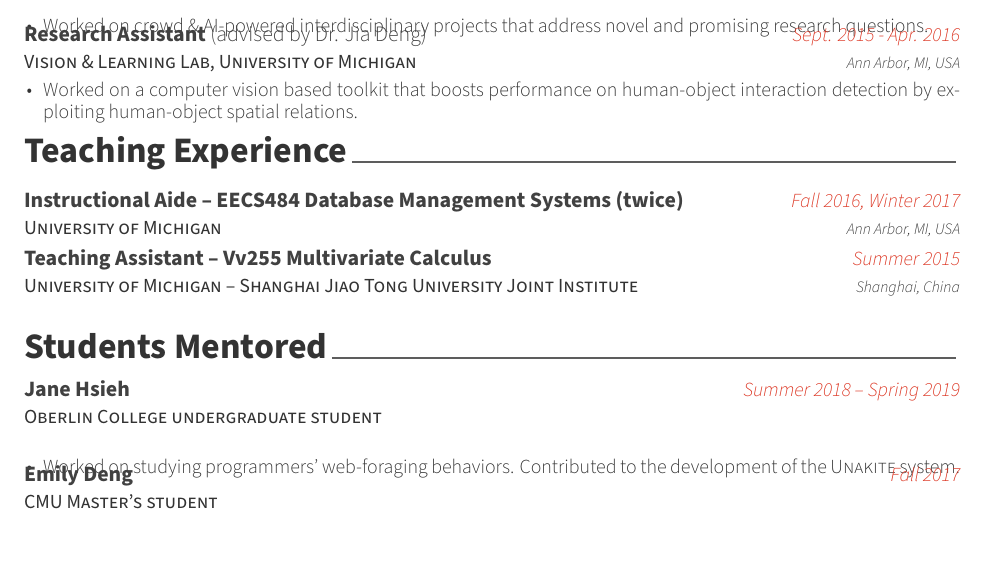
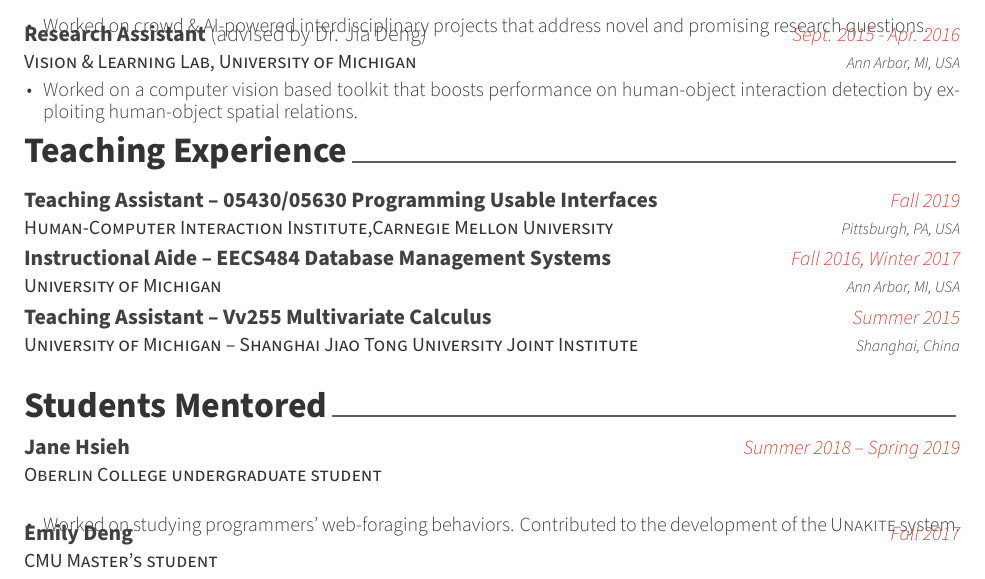
Before and after one commit to lxieyang/cv-development, a LaTeX CV (cv.tex, which reads cv/experience.tex): part of page 2 of 3, cut so that both start at the same text. Compiled offline with XeLaTeX.

Commit message:
update teaching

```diff
--- a/cv/experience.tex
+++ b/cv/experience.tex
@@ -60,8 +60,15 @@
 \begin{cvteachingexps}
 
   \cvteachingexp
+    {Human-Computer Interaction Institute,Carnegie Mellon University} % Organization
+    {Teaching Assistant – 05430/05630 Programming Usable Interfaces} % Job
+    {Fall 2019} % Date(s)
+    {Pittsburgh, PA, USA} % Location
+
+
+  \cvteachingexp
     {University of Michigan} % Organization
-    {Instructional Aide – EECS484 Database Management Systems (twice)} % Job
+    {Instructional Aide – EECS484 Database Management Systems} % Job
     {\href{http://web.eecs.umich.edu/~aprakash/eecs484/index.html}{Fall 2016}, \href{http://web.eecs.umich.edu/~mozafari/eecs484/}{Winter 2017}} % Date(s)
     {Ann Arbor, MI, USA} % Location
     % {
```
